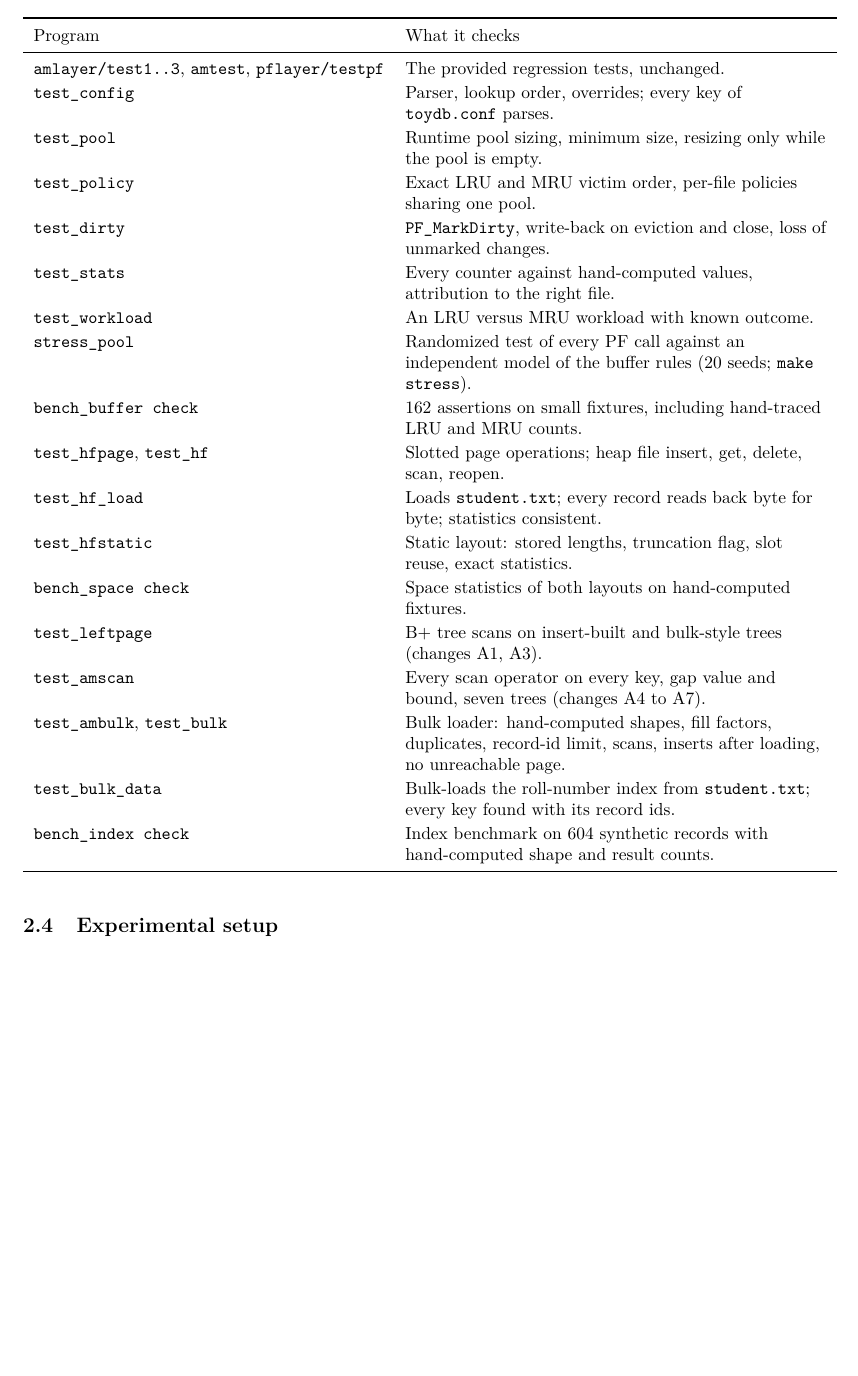
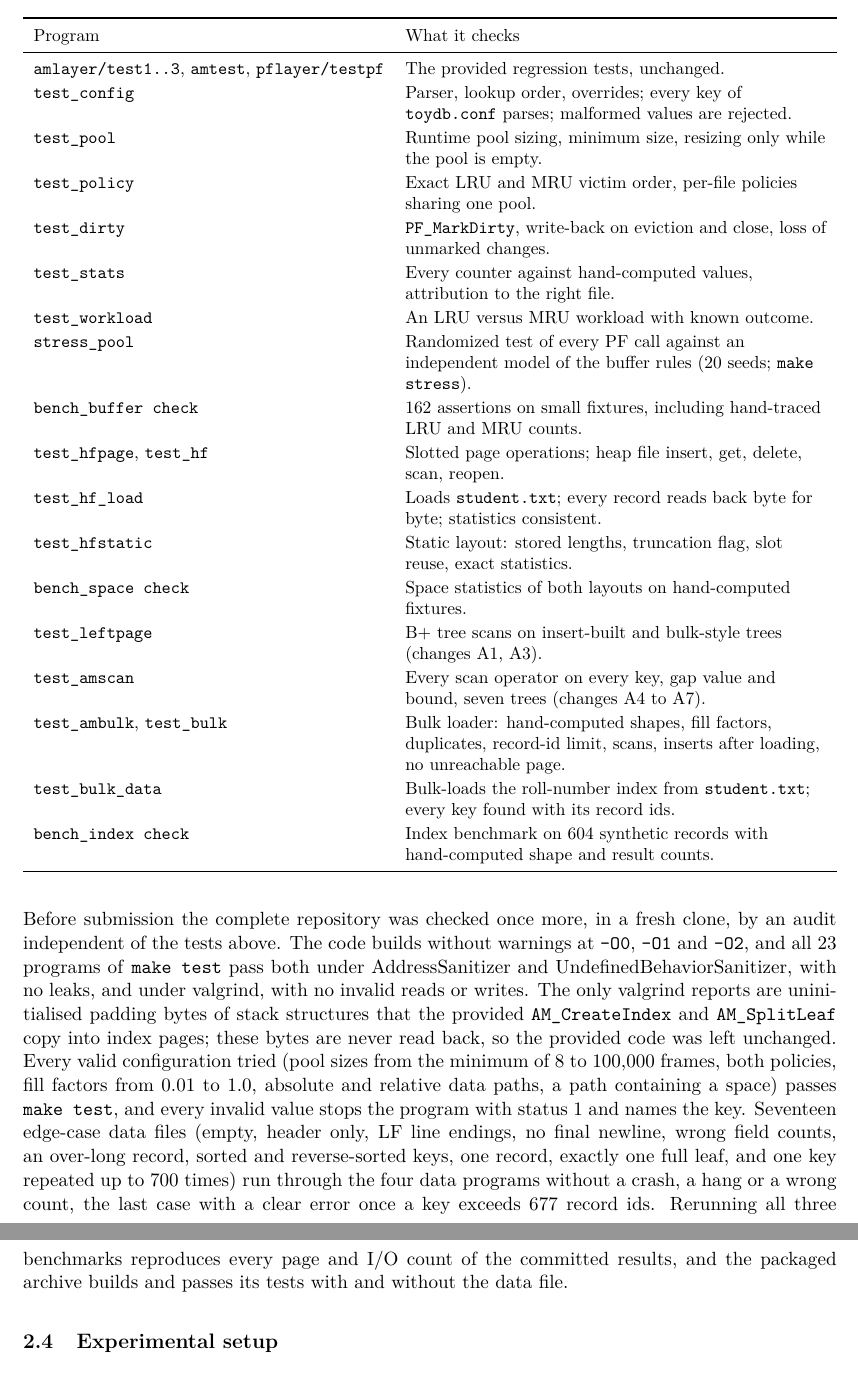
Before and after one commit to pranav-codee/toydb-storage-engine, a LaTeX paper (report/main.tex): part of page 6 of 25 before the commit and two parts of pages 6 and 7 of 25 after it, the two joined at a grey line, cut so that both start at the same text, the shorter picture padded with empty space. Compiled offline with pdfLaTeX.

Commit message:
docs: report records the pre-submission verification

```diff
--- a/report/main.tex
+++ b/report/main.tex
@@ -127,7 +127,7 @@ Because an evaluator may edit the configuration and then run the tests, \texttt{
 Program & What it checks \\
 \midrule
 \texttt{amlayer/test1..3}, \texttt{amtest}, \texttt{pflayer/testpf} & The provided regression tests, unchanged. \\
-\texttt{test\_config} & Parser, lookup order, overrides; every key of \texttt{toydb.conf} parses. \\
+\texttt{test\_config} & Parser, lookup order, overrides; every key of \texttt{toydb.conf} parses; malformed values are rejected. \\
 \texttt{test\_pool} & Runtime pool sizing, minimum size, resizing only while the pool is empty. \\
 \texttt{test\_policy} & Exact LRU and MRU victim order, per-file policies sharing one pool. \\
 \texttt{test\_dirty} & \texttt{PF\_MarkDirty}, write-back on eviction and close, loss of unmarked changes. \\
@@ -147,6 +147,8 @@ Program & What it checks \\
 \bottomrule
 \end{tabularx}
 \end{table}
+
+Before submission the complete repository was checked once more, in a fresh clone, by an audit independent of the tests above. The code builds without warnings at \texttt{-O0}, \texttt{-O1} and \texttt{-O2}, and all 23 programs of \texttt{make test} pass both under AddressSanitizer and UndefinedBehaviorSanitizer, with no leaks, and under valgrind, with no invalid reads or writes. The only valgrind reports are uninitialised padding bytes of stack structures that the provided \texttt{AM\_CreateIndex} and \texttt{AM\_SplitLeaf} copy into index pages; these bytes are never read back, so the provided code was left unchanged. Every valid configuration tried (pool sizes from the minimum of 8 to 100{,}000 frames, both policies, fill factors from 0.01 to 1.0, absolute and relative data paths, a path containing a space) passes \texttt{make test}, and every invalid value stops the program with status 1 and names the key. Seventeen edge-case data files (empty, header only, LF line endings, no final newline, wrong field counts, an over-long record, sorted and reverse-sorted keys, one record, exactly one full leaf, and one key repeated up to 700 times) run through the four data programs without a crash, a hang or a wrong count, the last case with a clear error once a key exceeds 677 record ids. Rerunning all three benchmarks reproduces every page and I/O count of the committed results, and the packaged archive builds and passes its tests with and without the data file.
 
 % ---------------------------------------------------------------------
 \subsection{Experimental setup}
```
Also changed, not shown: report/B24CS1056-B24CS1064_report.pdf.
